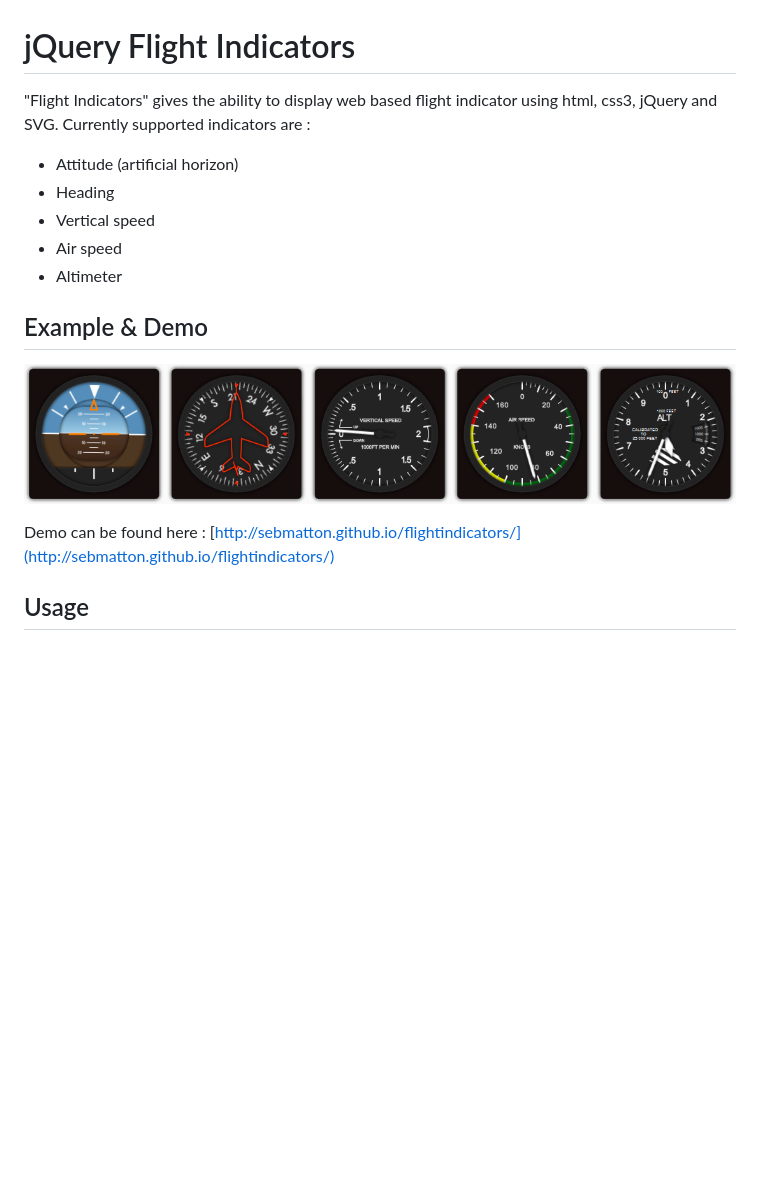
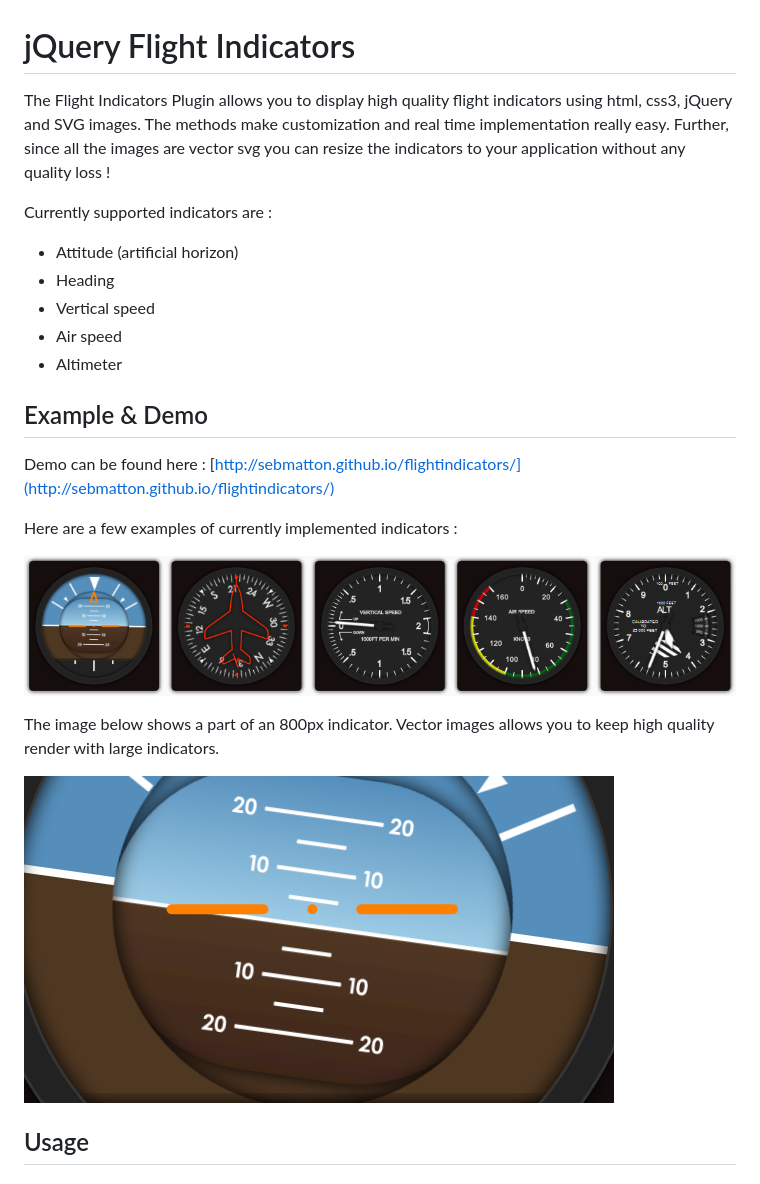
Before and after one commit to sebmatton/jQuery-Flight-Indicators, a Markdown page: README.md, the part around the change printed below. Drawn GitHub-style; pictures changed too: example_highres.png (added); blank space fills up the shorter version.

```diff
--- a/README.md
+++ b/README.md
@@ -1,7 +1,10 @@
 jQuery Flight Indicators
 ===================
 
-"Flight Indicators" gives the ability to display web based flight indicator using html, css3, jQuery and SVG. Currently supported indicators are :
+The Flight Indicators Plugin allows you to display high quality flight indicators using html, css3, jQuery and SVG images. The methods make customization and real time implementation really easy. Further, since all the images are vector svg you can resize the indicators to your application without any quality loss !
+
+Currently supported indicators are :
+
 * Attitude (artificial horizon)
 * Heading
 * Vertical speed
@@ -10,9 +13,15 @@ jQuery Flight Indicators
 
 Example & Demo
 -------------------
-![demo](https://raw.githubusercontent.com/sebmatton/jQuery-Flight-Indicators/master/example.png "demo")
+Demo can be found here : [http://sebmatton.github.io/flightindicators/](http://sebmatton.github.io/flightindicators/)
 
-Demo can be found here : [http://sebmatton.github.io/flightindicators/](http://sebmatton.github.io/flightindicators/)
+Here are a few examples of currently implemented indicators :
+
+![demo_example](https://raw.githubusercontent.com/sebmatton/jQuery-Flight-Indicators/master/example.png "Indicator examples")
+
+The image below shows a part of an 800px indicator. Vector images allows you to keep high quality render with large indicators.
+
+![demo_highres](https://raw.githubusercontent.com/sebmatton/jQuery-Flight-Indicators/master/example_highres.png "High resolution indicator")
 
 Usage
 -------------------
```
Also changed, not shown: other parts of README.md (+19 -40 lines), 2 other files.
